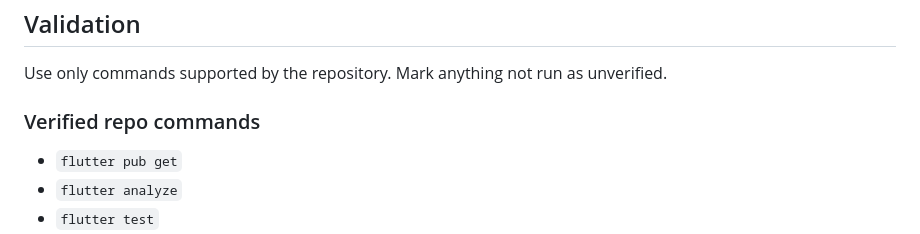
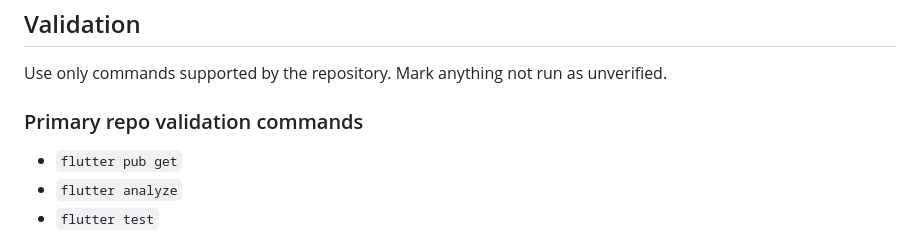
Before and after one commit to dariuszcfastrans-cmyk/Benedictum-App, a Markdown page: AGENTS.md, the part around the change. GitHub-like rendering.

Commit message:
docs: refine agent validation wording
Co-authored-by: dariuszcfastrans-cmyk <246658228+dariuszcfastrans-cmyk@users.noreply.github.com>

```diff
--- a/AGENTS.md
+++ b/AGENTS.md
@@ -85,7 +85,7 @@ Do not turn temporary project state into a permanent rule.
 ## Validation
 Use only commands supported by the repository. Mark anything not run as unverified.
 
-### Verified repo commands
+### Primary repo validation commands
 - `flutter pub get`
 - `flutter analyze`
 - `flutter test`
```
